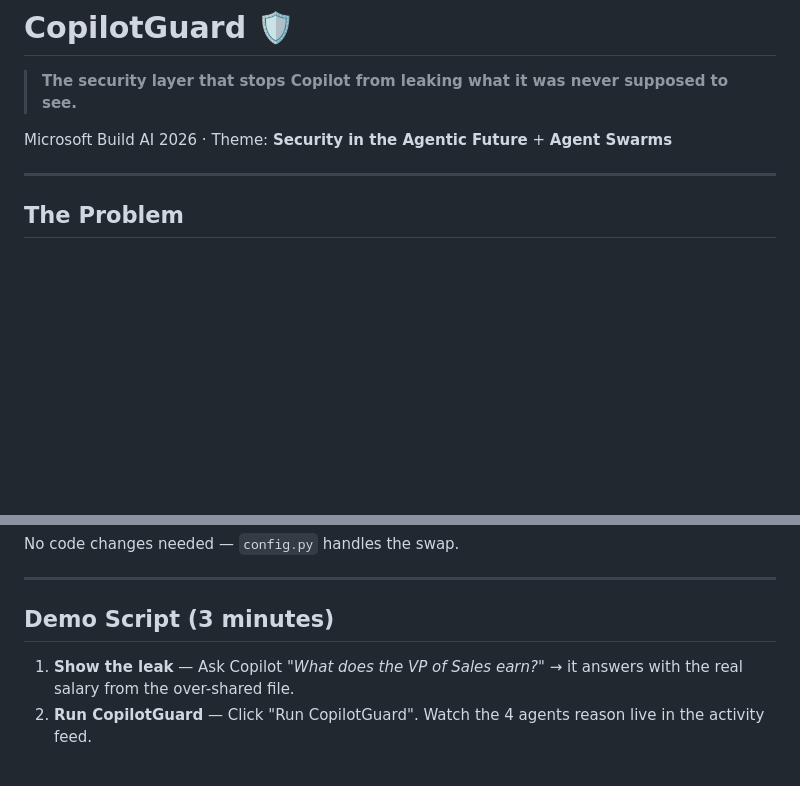
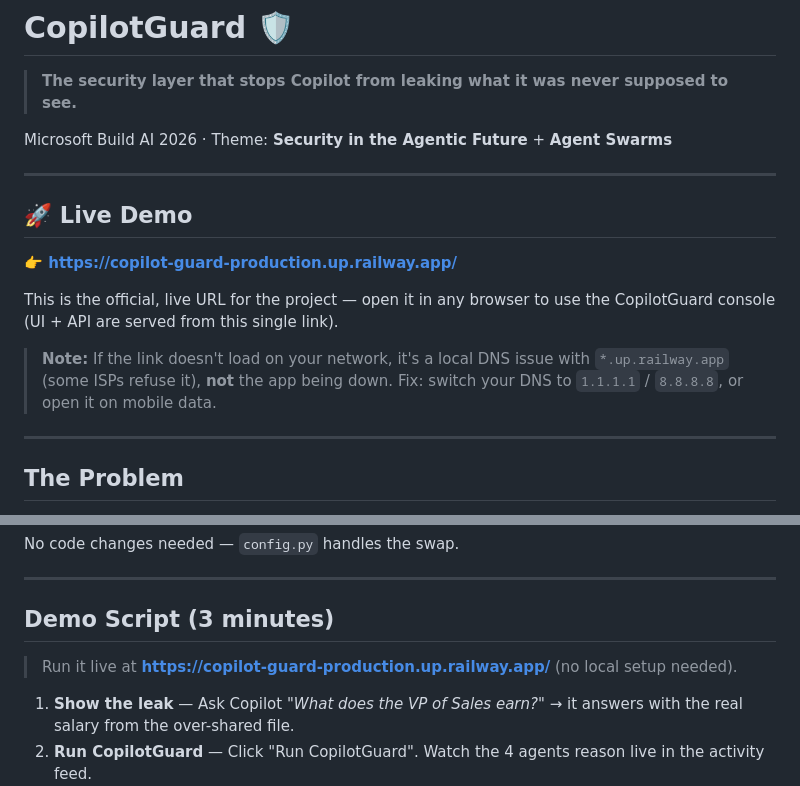
Before and after one commit to notsotypicaldeveloper/copilot-guard, a Markdown page: README.md, 2 parts joined by grey strips. GitHub-like rendering; blank space fills up the shorter version.

Commit message:
docs: add live demo URL to README

```diff
--- a/README.md
+++ b/README.md
@@ -3,6 +3,16 @@
 > **The security layer that stops Copilot from leaking what it was never supposed to see.**
 
 Microsoft Build AI 2026 · Theme: **Security in the Agentic Future** + **Agent Swarms**
+
+---
+
+## 🚀 Live Demo
+
+**👉 https://copilot-guard-production.up.railway.app/**
+
+This is the official, live URL for the project — open it in any browser to use the CopilotGuard console (UI + API are served from this single link).
+
+> **Note:** If the link doesn't load on your network, it's a local DNS issue with `*.up.railway.app` (some ISPs refuse it), **not** the app being down. Fix: switch your DNS to `1.1.1.1` / `8.8.8.8`, or open it on mobile data.
 
 ---
 
@@ -139,6 +149,8 @@ No code changes needed — `config.py` handles the swap.
 
 ## Demo Script (3 minutes)
 
+> Run it live at **https://copilot-guard-production.up.railway.app/** (no local setup needed).
+
 1. **Show the leak** — Ask Copilot *"What does the VP of Sales earn?"* → it answers with the real salary from the over-shared file.
 2. **Run CopilotGuard** — Click "Run CopilotGuard". Watch the 4 agents reason live in the activity feed.
 3. **Watch the proof** — The Attack agent prints the exact Copilot query that creates the leak.
```
